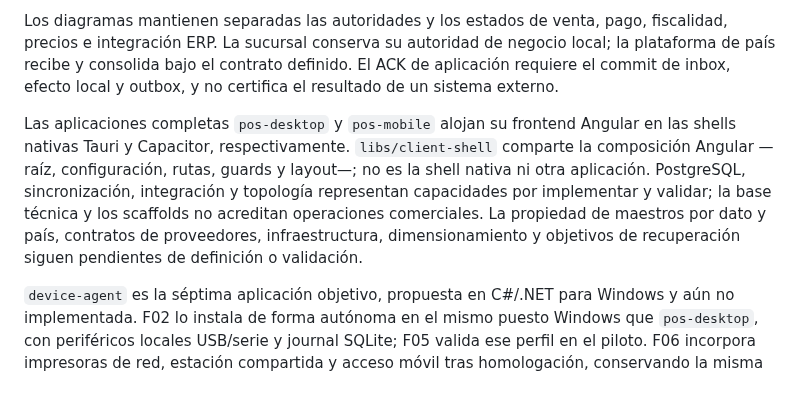
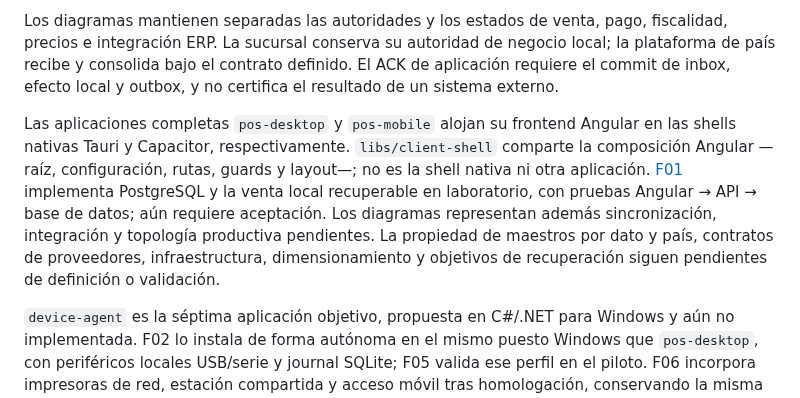
Before and after one commit to developer-implementos/pos-docs, a Markdown page: docs/diagramas-excalidraw/README.md, the part around the change. Rendered like a GitHub page.

Commit message:
docs: distinguish implemented F01 from target diagrams

```diff
--- a/docs/diagramas-excalidraw/README.md
+++ b/docs/diagramas-excalidraw/README.md
@@ -43,7 +43,7 @@ La colección usa **#0545BA** como color primario. Azul identifica software POS,
 
 Los diagramas mantienen separadas las autoridades y los estados de venta, pago, fiscalidad, precios e integración ERP. La sucursal conserva su autoridad de negocio local; la plataforma de país recibe y consolida bajo el contrato definido. El ACK de aplicación requiere el commit de inbox, efecto local y outbox, y no certifica el resultado de un sistema externo.
 
-Las aplicaciones completas `pos-desktop` y `pos-mobile` alojan su frontend Angular en las shells nativas Tauri y Capacitor, respectivamente. `libs/client-shell` comparte la composición Angular —raíz, configuración, rutas, guards y layout—; no es la shell nativa ni otra aplicación. PostgreSQL, sincronización, integración y topología representan capacidades por implementar y validar; la base técnica y los scaffolds no acreditan operaciones comerciales. La propiedad de maestros por dato y país, contratos de proveedores, infraestructura, dimensionamiento y objetivos de recuperación siguen pendientes de definición o validación.
+Las aplicaciones completas `pos-desktop` y `pos-mobile` alojan su frontend Angular en las shells nativas Tauri y Capacitor, respectivamente. `libs/client-shell` comparte la composición Angular —raíz, configuración, rutas, guards y layout—; no es la shell nativa ni otra aplicación. [F01](../phase-1-laboratory.md) implementa PostgreSQL y la venta local recuperable en laboratorio, con pruebas Angular → API → base de datos; aún requiere aceptación. Los diagramas representan además sincronización, integración y topología productiva pendientes. La propiedad de maestros por dato y país, contratos de proveedores, infraestructura, dimensionamiento y objetivos de recuperación siguen pendientes de definición o validación.
 
 `device-agent` es la séptima aplicación objetivo, propuesta en C#/.NET para Windows y aún no implementada. F02 lo instala de forma autónoma en el mismo puesto Windows que `pos-desktop`, con periféricos locales USB/serie y journal SQLite; F05 valida ese perfil en el piloto. F06 incorpora impresoras de red, estación compartida y acceso móvil tras homologación, conservando la misma aplicación. El servidor de sucursal no es la ubicación predeterminada. El agente obtiene trabajos de `branch-api` por HTTPS LAN saliente y reporta evidencia con `jobId` y hash estables. Su journal SQLite guarda deduplicación e intentos técnicos, sin convertirse en base de ventas. La aceptación del spooler no acredita impresión física. Pagos por SDK requieren homologación independiente de la impresión. Véase la [decisión del agente de dispositivos](../decisions/device-agent.md).
 
```
Also changed, not shown: docs/propuesta-arquitectura.md (+1 -1 lines).
